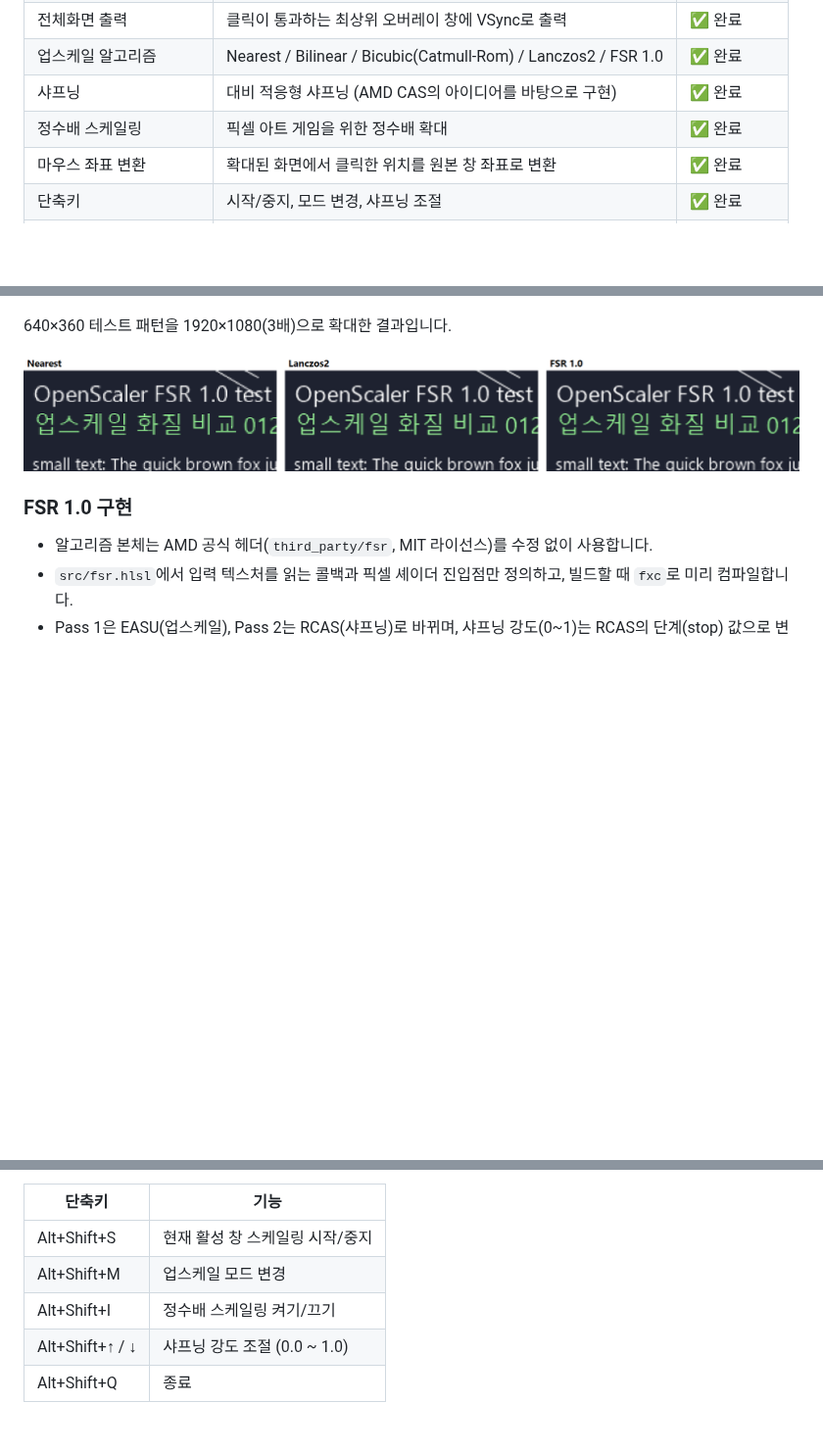
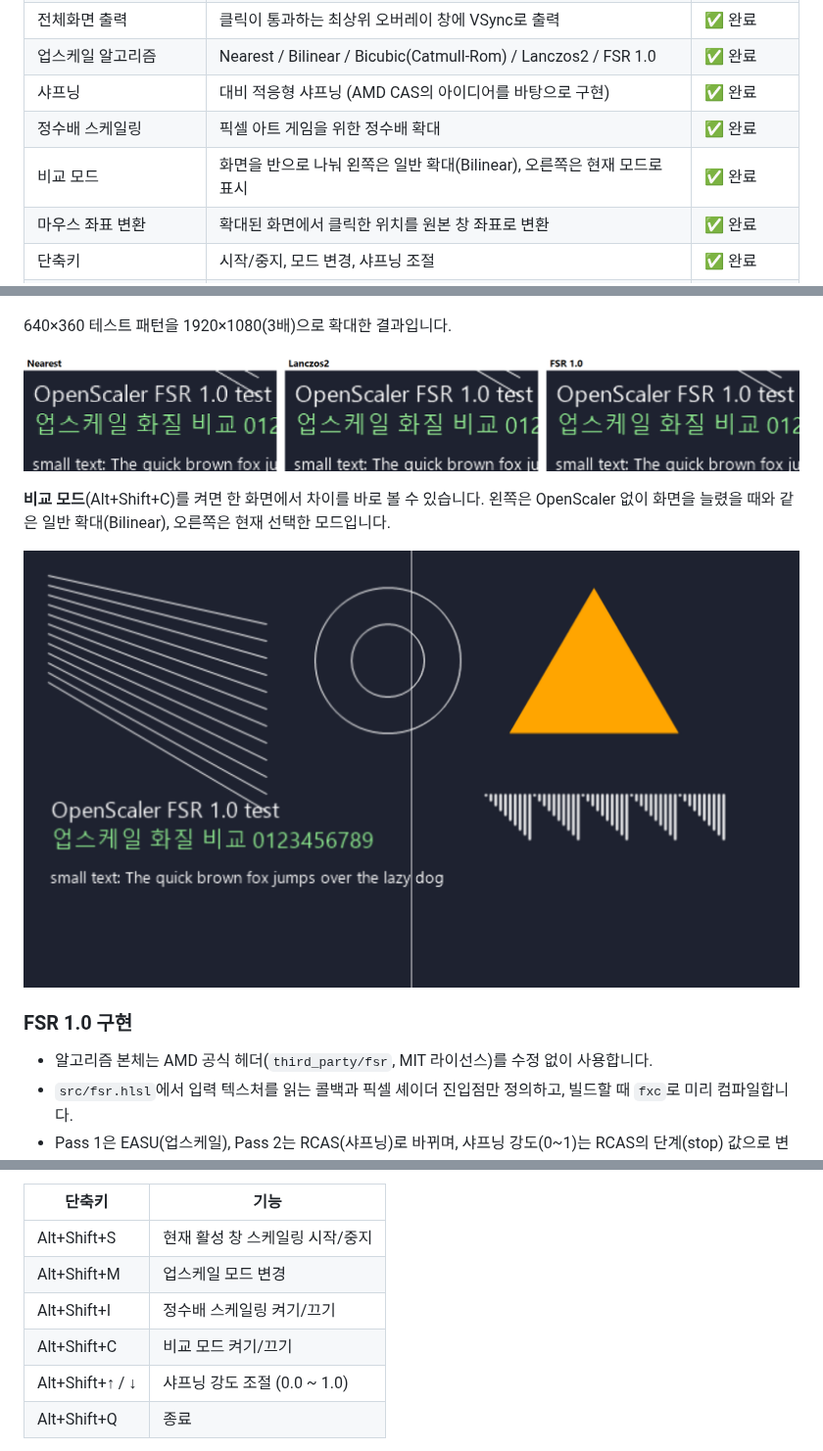
Before and after one commit to kojunpyo/OpenScaler, a Markdown page: README.md, 3 parts joined by grey strips. Shown at 98% size. Rendered like a GitHub page; pictures changed too: docs/compare_split.png (added); blank space fills up the shorter version.

```diff
--- a/README.md
+++ b/README.md
@@ -45,6 +45,7 @@ OpenScaler는 같은 원리를 오픈소스로 구현하고, 각 단계(화면
 | 업스케일 알고리즘 | Nearest / Bilinear / Bicubic(Catmull-Rom) / Lanczos2 / FSR 1.0 | ✅ 완료 |
 | 샤프닝 | 대비 적응형 샤프닝 (AMD CAS의 아이디어를 바탕으로 구현) | ✅ 완료 |
 | 정수배 스케일링 | 픽셀 아트 게임을 위한 정수배 확대 | ✅ 완료 |
+| 비교 모드 | 화면을 반으로 나눠 왼쪽은 일반 확대(Bilinear), 오른쪽은 현재 모드로 표시 | ✅ 완료 |
 | 마우스 좌표 변환 | 확대된 화면에서 클릭한 위치를 원본 창 좌표로 변환 | ✅ 완료 |
 | 단축키 | 시작/중지, 모드 변경, 샤프닝 조절 | ✅ 완료 |
 | FSR 1.0 (EASU + RCAS) | AMD FidelityFX Super Resolution 1.0 이식 | ✅ 완료 |
@@ -96,6 +97,11 @@ OpenScaler는 같은 원리를 오픈소스로 구현하고, 각 단계(화면
 
 ![업스케일 알고리즘 비교: Nearest, Lanczos2, FSR 1.0](docs/compare_modes.png)
 
+**비교 모드**(Alt+Shift+C)를 켜면 한 화면에서 차이를 바로 볼 수 있습니다.
+왼쪽은 OpenScaler 없이 화면을 늘렸을 때와 같은 일반 확대(Bilinear), 오른쪽은 현재 선택한 모드입니다.
+
+![비교 모드: 왼쪽 Bilinear, 오른쪽 FSR 1.0](docs/compare_split.png)
+
 ### FSR 1.0 구현
 
 - 알고리즘 본체는 AMD 공식 헤더(`third_party/fsr`, MIT 라이선스)를 수정 없이 사용합니다.
@@ -130,6 +136,7 @@ OpenScaler는 같은 원리를 오픈소스로 구현하고, 각 단계(화면
 | Alt+Shift+S | 현재 활성 창 스케일링 시작/중지 |
 | Alt+Shift+M | 업스케일 모드 변경 |
 | Alt+Shift+I | 정수배 스케일링 켜기/끄기 |
+| Alt+Shift+C | 비교 모드 켜기/끄기 |
 | Alt+Shift+↑ / ↓ | 샤프닝 강도 조절 (0.0 ~ 1.0) |
 | Alt+Shift+Q | 종료 |
 
```
Also changed, not shown: other parts of README.md (+1 -0 lines), 1 other file.
